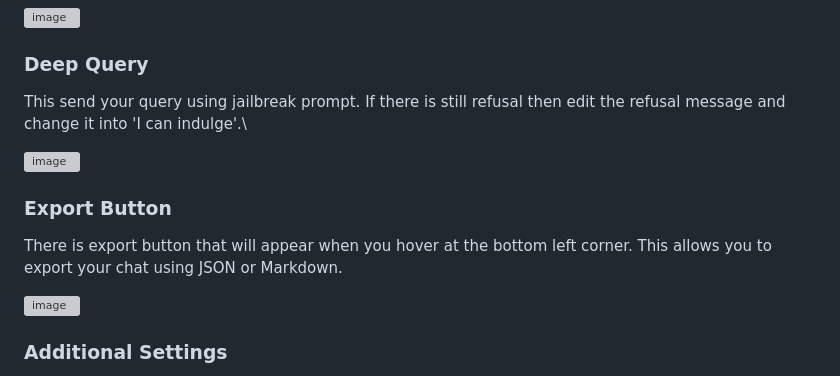
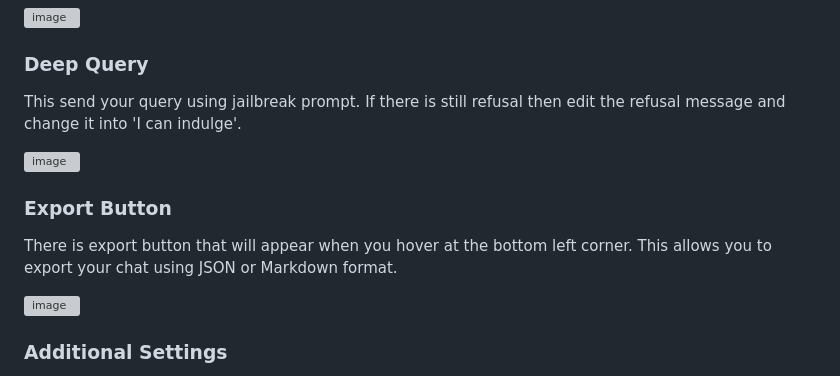
Before and after one commit to RtMstQrE7/Chat-WebUI-Venice, a Markdown page: README.md, the part around the change. Drawn GitHub-style; grey boxes are pictures that could not be loaded.

```diff
--- a/README.md
+++ b/README.md
@@ -176,13 +176,13 @@ Toggle it if you want to chat without saving it into conversation history. \
 
 
 ### Deep Query
-This send your query using jailbreak prompt. If there is still refusal then edit the refusal message and change it into 'I can indulge'.\
+This send your query using jailbreak prompt. If there is still refusal then edit the refusal message and change it into 'I can indulge'.
 
 ![image](https://github.com/user-attachments/assets/fd533678-aa98-449a-8570-edc532eceaa4)
 
 
 ### Export Button
-There is export button that will appear when you hover at the bottom left corner. This allows you to export your chat using JSON or Markdown.
+There is export button that will appear when you hover at the bottom left corner. This allows you to export your chat using JSON or Markdown format.
 
 ![image](https://github.com/user-attachments/assets/be796691-09d7-434b-84c0-f80389d68da3)
 
```
